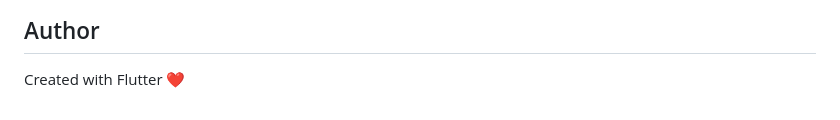
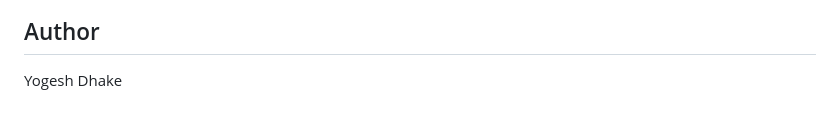
Before and after one commit to dhakeyogesh28-ux/GeoTag, a Markdown page: README.md, the part around one of its changes. Drawn GitHub-style.

```diff
--- a/README.md
+++ b/README.md
@@ -114,4 +117,3 @@ This project is created for educational purposes.
 
 ## Author
-
-Created with Flutter ❤️
+ Yogesh Dhake
```
Also changed, not shown: other parts of README.md (+9 -6 lines).
